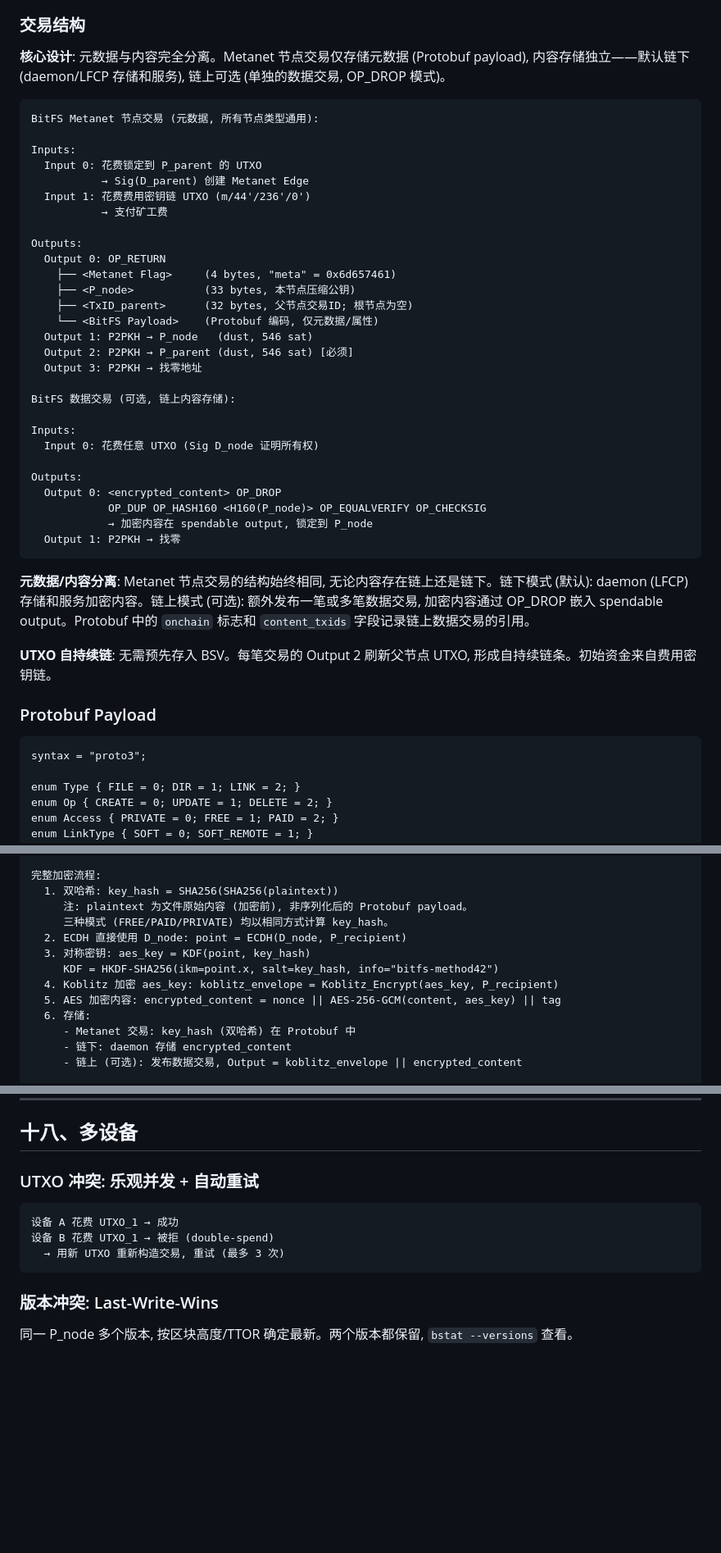
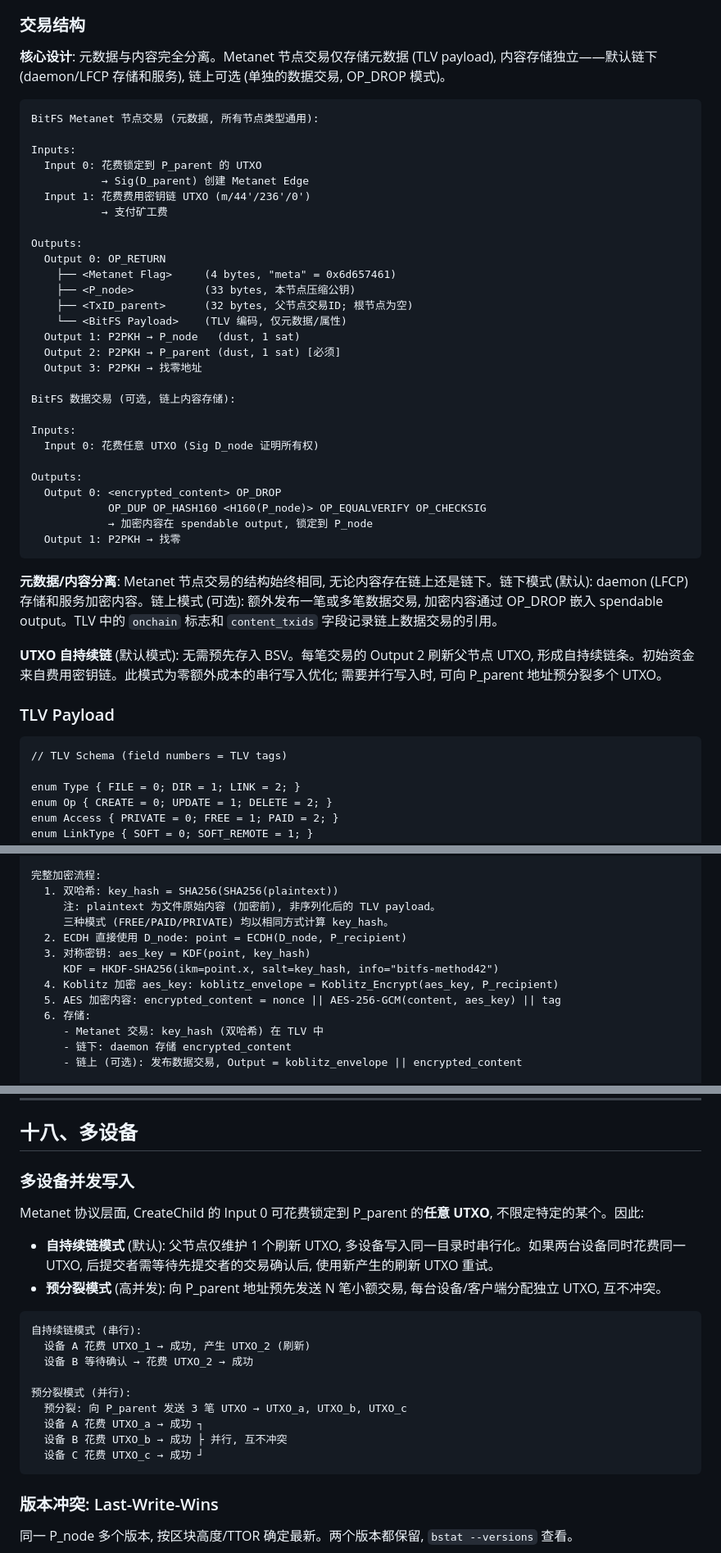
Before and after one commit to bitfsorg/rabbithole, a Markdown page: design/bitfs/2-SystemDesign.zh.md, 3 parts joined by grey strips. Shown at 82% size. Rendered like a GitHub page; blank space fills up the shorter version.

````diff
--- a/design/bitfs/2-SystemDesign.zh.md
+++ b/design/bitfs/2-SystemDesign.zh.md
@@ -235,7 +238,7 @@ LINK  - 链接节点 (仅用于软链接, 持有 link_target + link_type)
 
 ### 交易结构
 
-**核心设计**: 元数据与内容完全分离。Metanet 节点交易仅存储元数据 (Protobuf payload), 内容存储独立——默认链下 (daemon/LFCP 存储和服务), 链上可选 (单独的数据交易, OP_DROP 模式)。
+**核心设计**: 元数据与内容完全分离。Metanet 节点交易仅存储元数据 (TLV payload), 内容存储独立——默认链下 (daemon/LFCP 存储和服务), 链上可选 (单独的数据交易, OP_DROP 模式)。
 
 ```
 BitFS Metanet 节点交易 (元数据, 所有节点类型通用):
@@ -251,9 +254,9 @@ Outputs:
     ├── <Metanet Flag>     (4 bytes, "meta" = 0x6d657461)
     ├── <P_node>           (33 bytes, 本节点压缩公钥)
     ├── <TxID_parent>      (32 bytes, 父节点交易ID; 根节点为空)
-    └── <BitFS Payload>    (Protobuf 编码, 仅元数据/属性)
-  Output 1: P2PKH → P_node   (dust, 546 sat)
-  Output 2: P2PKH → P_parent (dust, 546 sat) [必须]
+    └── <BitFS Payload>    (TLV 编码, 仅元数据/属性)
+  Output 1: P2PKH → P_node   (dust, 1 sat)
+  Output 2: P2PKH → P_parent (dust, 1 sat) [必须]
   Output 3: P2PKH → 找零地址
 
 BitFS 数据交易 (可选, 链上内容存储):
@@ -268,14 +271,14 @@ Outputs:
   Output 1: P2PKH → 找零
 ```
 
-**元数据/内容分离**: Metanet 节点交易的结构始终相同, 无论内容存在链上还是链下。链下模式 (默认): daemon (LFCP) 存储和服务加密内容。链上模式 (可选): 额外发布一笔或多笔数据交易, 加密内容通过 OP_DROP 嵌入 spendable output。Protobuf 中的 `onchain` 标志和 `content_txids` 字段记录链上数据交易的引用。
-
-**UTXO 自持续链**: 无需预先存入 BSV。每笔交易的 Output 2 刷新父节点 UTXO, 形成自持续链条。初始资金来自费用密钥链。
-
-### Protobuf Payload
-
-```protobuf
-syntax = "proto3";
+**元数据/内容分离**: Metanet 节点交易的结构始终相同, 无论内容存在链上还是链下。链下模式 (默认): daemon (LFCP) 存储和服务加密内容。链上模式 (可选): 额外发布一笔或多笔数据交易, 加密内容通过 OP_DROP 嵌入 spendable output。TLV 中的 `onchain` 标志和 `content_txids` 字段记录链上数据交易的引用。
+
+**UTXO 自持续链** (默认模式): 无需预先存入 BSV。每笔交易的 Output 2 刷新父节点 UTXO, 形成自持续链条。初始资金来自费用密钥链。此模式为零额外成本的串行写入优化; 需要并行写入时, 可向 P_parent 地址预分裂多个 UTXO。
+
+### TLV Payload
+
+```
+// TLV Schema (field numbers = TLV tags)
 
 enum Type { FILE = 0; DIR = 1; LINK = 2; }
 enum Op { CREATE = 0; UPDATE = 1; DELETE = 2; }
@@ -456,7 +459,7 @@ message BitFSPayload {
 
 完整加密流程:
   1. 双哈希: key_hash = SHA256(SHA256(plaintext))
-     注: plaintext 为文件原始内容 (加密前), 非序列化后的 Protobuf payload。
+     注: plaintext 为文件原始内容 (加密前), 非序列化后的 TLV payload。
      三种模式 (FREE/PAID/PRIVATE) 均以相同方式计算 key_hash。
   2. ECDH 直接使用 D_node: point = ECDH(D_node, P_recipient)
   3. 对称密钥: aes_key = KDF(point, key_hash)
@@ -464,7 +467,7 @@ message BitFSPayload {
   4. Koblitz 加密 aes_key: koblitz_envelope = Koblitz_Encrypt(aes_key, P_recipient)
   5. AES 加密内容: encrypted_content = nonce || AES-256-GCM(content, aes_key) || tag
   6. 存储:
-     - Metanet 交易: key_hash (双哈希) 在 Protobuf 中
+     - Metanet 交易: key_hash (双哈希) 在 TLV 中
      - 链下: daemon 存储 encrypted_content
      - 链上 (可选): 发布数据交易, Output = koblitz_envelope || encrypted_content
 
@@ -2008,12 +2011,23 @@ BSV 费率是动态的。客户端需要:
 
 ## 十八、多设备
 
-### UTXO 冲突: 乐观并发 + 自动重试
-
-```
-设备 A 花费 UTXO_1 → 成功
-设备 B 花费 UTXO_1 → 被拒 (double-spend)
-  → 用新 UTXO 重新构造交易, 重试 (最多 3 次)
+### 多设备并发写入
+
+Metanet 协议层面, CreateChild 的 Input 0 可花费锁定到 P_parent 的**任意 UTXO**, 不限定特定的某个。因此:
+
+- **自持续链模式** (默认): 父节点仅维护 1 个刷新 UTXO, 多设备写入同一目录时串行化。如果两台设备同时花费同一 UTXO, 后提交者需等待先提交者的交易确认后, 使用新产生的刷新 UTXO 重试。
+- **预分裂模式** (高并发): 向 P_parent 地址预先发送 N 笔小额交易, 每台设备/客户端分配独立 UTXO, 互不冲突。
+
+```
+自持续链模式 (串行):
+  设备 A 花费 UTXO_1 → 成功, 产生 UTXO_2 (刷新)
+  设备 B 等待确认 → 花费 UTXO_2 → 成功
+
+预分裂模式 (并行):
+  预分裂: 向 P_parent 发送 3 笔 UTXO → UTXO_a, UTXO_b, UTXO_c
+  设备 A 花费 UTXO_a → 成功 ┐
+  设备 B 花费 UTXO_b → 成功 ├ 并行, 互不冲突
+  设备 C 花费 UTXO_c → 成功 ┘
 ```
 
 ### 版本冲突: Last-Write-Wins
````
Also changed, not shown: other parts of design/bitfs/2-SystemDesign.zh.md (+21 -18 lines), design/bitfs/3-DetailedDesign.zh.md (+42 -40 lines).
